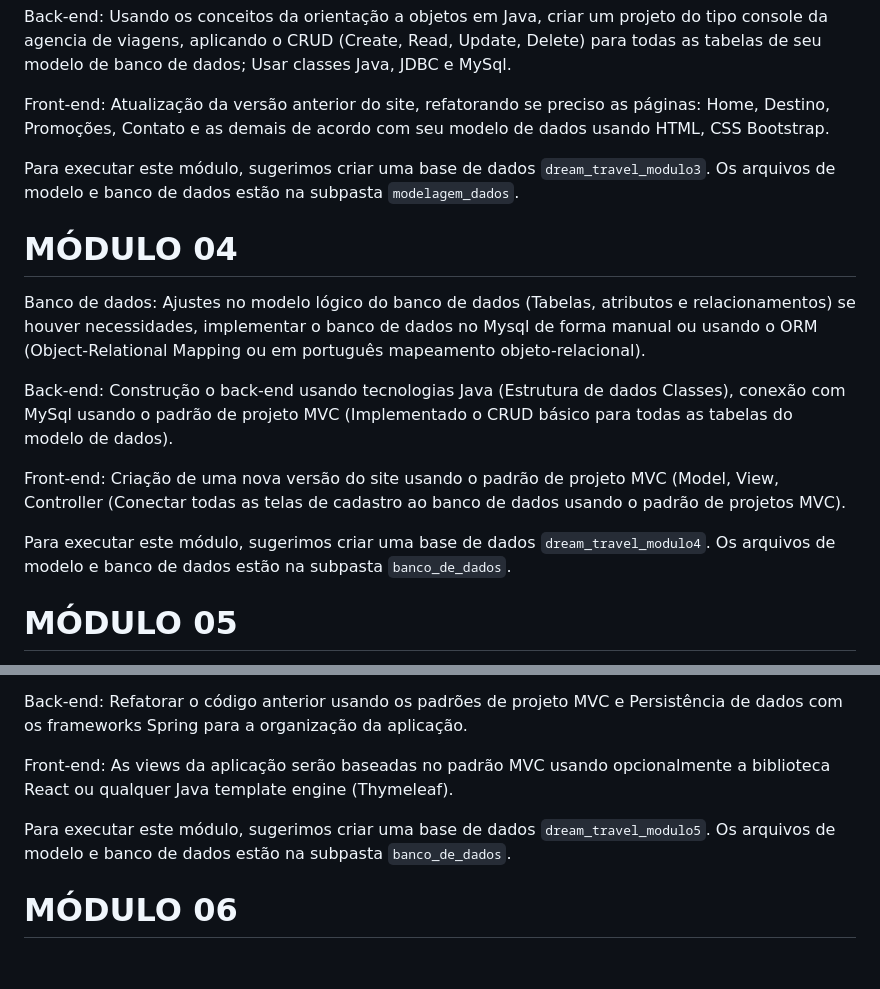
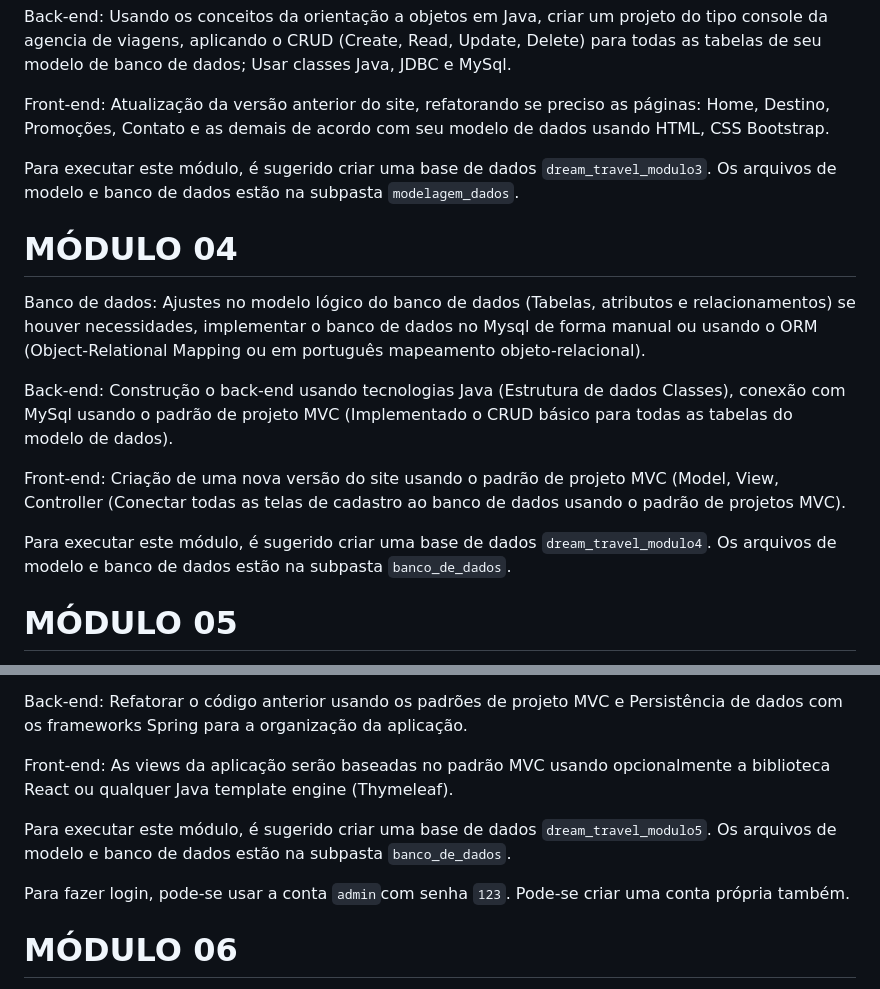
Before and after one commit to thiarachagas/site-agencia-de-viagem, a Markdown page: README.md, 2 parts joined by grey strips. GitHub-like rendering; blank space fills up the shorter version.

```diff
--- a/README.md
+++ b/README.md
@@ -19,7 +19,7 @@ Usar classes Java, JDBC e MySql.
 
 Front-end: Atualização da versão anterior do site, refatorando se preciso as páginas: Home, Destino, Promoções, Contato e as demais de acordo com seu modelo de dados usando HTML, CSS Bootstrap.
 
-Para executar este módulo, sugerimos criar uma base de dados `dream_travel_modulo3`. Os arquivos de modelo e banco de dados estão na subpasta `modelagem_dados`.
+Para executar este módulo, é sugerido criar uma base de dados `dream_travel_modulo3`. Os arquivos de modelo e banco de dados estão na subpasta `modelagem_dados`.
 
 # MÓDULO 04
 
@@ -29,7 +29,7 @@ Back-end: Construção o back-end usando tecnologias Java (Estrutura de dados Cl
 
 Front-end: Criação de uma nova versão do site usando o padrão de projeto MVC (Model, View, Controller (Conectar todas as telas de cadastro ao banco de dados usando o padrão de projetos MVC).
 
-Para executar este módulo, sugerimos criar uma base de dados `dream_travel_modulo4`. Os arquivos de modelo e banco de dados estão na subpasta `banco_de_dados`.
+Para executar este módulo, é sugerido criar uma base de dados `dream_travel_modulo4`. Os arquivos de modelo e banco de dados estão na subpasta `banco_de_dados`.
 
 # MÓDULO 05
 
@@ -41,7 +41,9 @@ Back-end: Refatorar o código anterior usando os padrões de projeto MVC e Persi
 
 Front-end: As views da aplicação serão baseadas no padrão MVC usando opcionalmente a biblioteca React ou qualquer Java template engine (Thymeleaf).
 
-Para executar este módulo, sugerimos criar uma base de dados `dream_travel_modulo5`. Os arquivos de modelo e banco de dados estão na subpasta `banco_de_dados`.
+Para executar este módulo, é sugerido criar uma base de dados `dream_travel_modulo5`. Os arquivos de modelo e banco de dados estão na subpasta `banco_de_dados`.
+
+Para fazer login, pode-se usar a conta `admin`com senha `123`. Pode-se criar uma conta própria também.
 
 # MÓDULO 06
 
```
